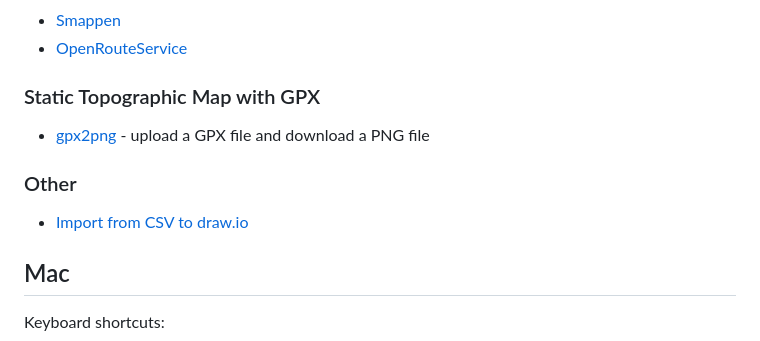
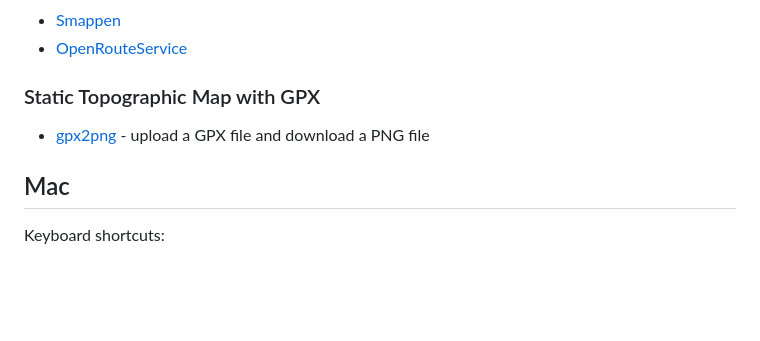
Before and after one commit to altermarkive/altermarkive, a Markdown page: Utilities.md, the part around the change. Rendered like a GitHub page; blank space fills up the shorter version.

Commit message:
Never found use for CSV to draw.io conversion

```diff
--- a/Utilities.md
+++ b/Utilities.md
@@ -291,10 +291,6 @@ docker run --rm gilleslamiral/imapsync imapsync --gmail1 --office2 --dry --user1
 
 * [gpx2png](https://altermarkive.github.io/altermarkive/gpx2png.html) - upload a GPX file and download a PNG file
 
-### Other
-
-* [Import from CSV to draw.io](https://drawio-app.com/import-from-csv-to-drawio/)
-
 ## Mac
 
 Keyboard shortcuts:
```
